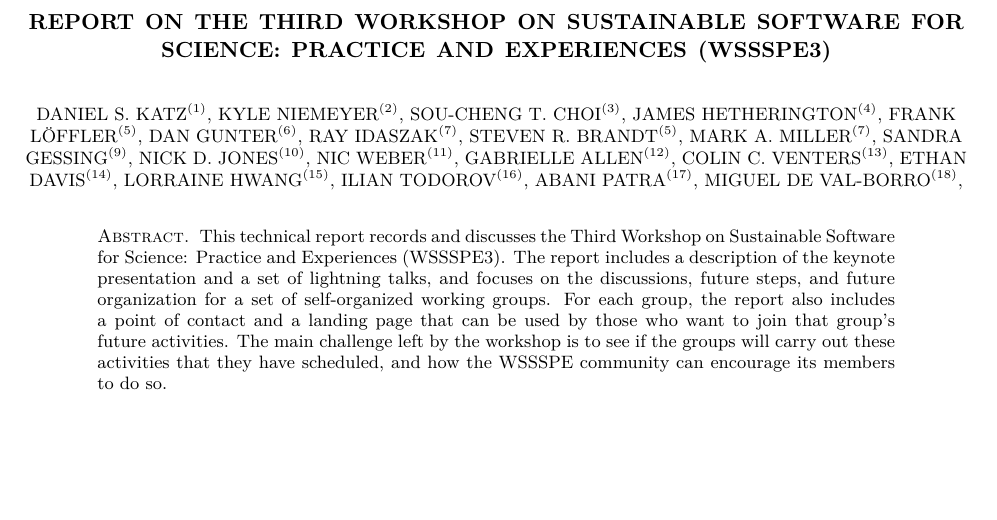
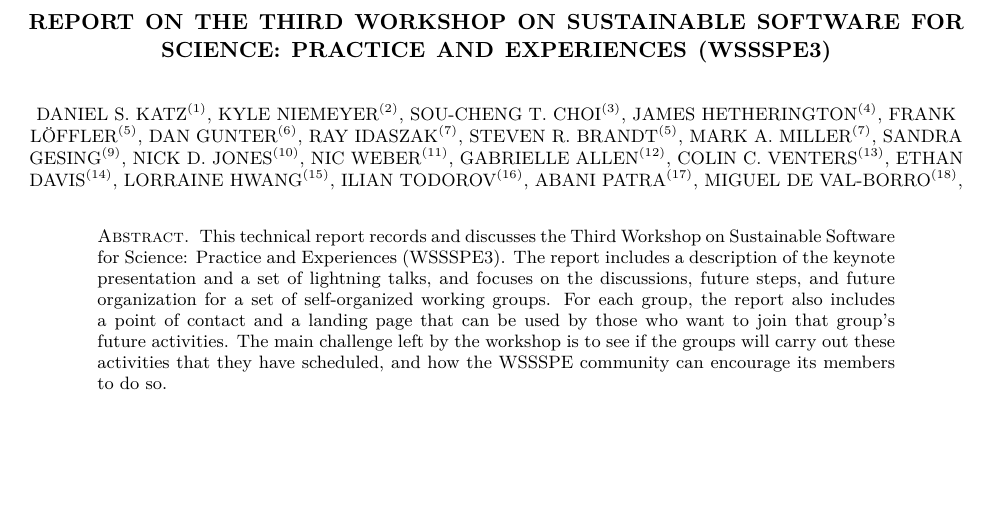
Before and after one commit to WSSSPE/meetings, a LaTeX paper (WSSSPE3/report/WSSSPE3_review.tex): part of page 1 of 40, cut so that both start at the same text. Compiled offline with pdfLaTeX.

Commit message:
fixing typo

```diff
--- a/WSSSPE3/report/WSSSPE3_review.tex
+++ b/WSSSPE3/report/WSSSPE3_review.tex
@@ -86,7 +86,7 @@ Dan Gunter$^{(6)}$,
 Ray Idaszak$^{(7)}$,
 Steven R. Brandt$^{(5)}$,
 Mark A. Miller$^{(7)}$,
-Sandra Gessing$^{(9)}$,
+Sandra Gesing$^{(9)}$,
 Nick D. Jones$^{(10)}$,
 Nic Weber$^{(11)}$,
 Gabrielle Allen$^{(12)}$,
```
